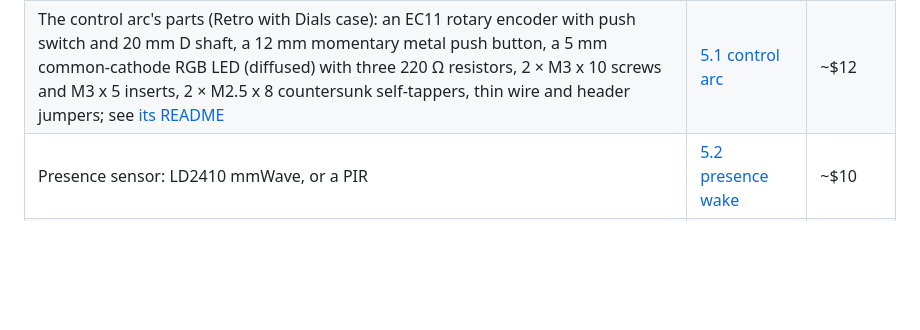
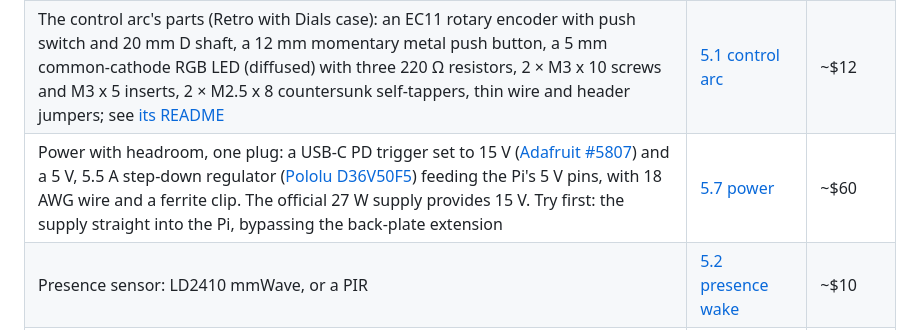
Before and after one commit to mferris/StratoScan, a Markdown page: docs/SHOPPING.md, the part around the change. GitHub-like rendering; blank space fills up the shorter version.

Commit message:
Shopping list: the power fix with headroom (5.7, #53)
Co-Authored-By: Claude Opus 5.5 <noreply@anthropic.com>

```diff
--- a/docs/SHOPPING.md
+++ b/docs/SHOPPING.md
@@ -133,5 +133,6 @@ starts before buying:** the exact part may change.
 |---|---|---|
 | [Adafruit VEML7700 lux sensor (#4162)](https://www.adafruit.com/product/4162) and [STEMMA QT cable (#4397)](https://www.adafruit.com/product/4397) | [5.5 light sensor](https://github.com/mferris/StratoScan/issues/27) | $6 |
 | The control arc's parts (Retro with Dials case): an EC11 rotary encoder with push switch and 20 mm D shaft, a 12 mm momentary metal push button, a 5 mm common-cathode RGB LED (diffused) with three 220 Ω resistors, 2 × M3 x 10 screws and M3 x 5 inserts, 2 × M2.5 x 8 countersunk self-tappers, thin wire and header jumpers; see [its README](../enclosure/Retro%20Radar%20with%20Dials/README.md#buy) | [5.1 control arc](https://github.com/mferris/StratoScan/issues/22) | ~$12 |
+| Power with headroom, one plug: a USB-C PD trigger set to 15 V ([Adafruit #5807](https://www.adafruit.com/product/5807)) and a 5 V, 5.5 A step-down regulator ([Pololu D36V50F5](https://www.pololu.com/product/4091)) feeding the Pi's 5 V pins, with 18 AWG wire and a ferrite clip. The official 27 W supply provides 15 V. Try first: the supply straight into the Pi, bypassing the back-plate extension | [5.7 power](https://github.com/mferris/StratoScan/issues/53) | ~$60 |
 | Presence sensor: LD2410 mmWave, or a PIR | [5.2 presence wake](https://github.com/mferris/StratoScan/issues/23) | ~$10 |
 | 978 MHz receiver: nothing to buy. The FlyCatcher's second radio is the 978 MHz one, and the Discovery bundle above has the 978 whip; decoded since 2026-10-10 | [5.3 UAT receiver, US only](https://github.com/mferris/StratoScan/issues/24) | $0 |
```
